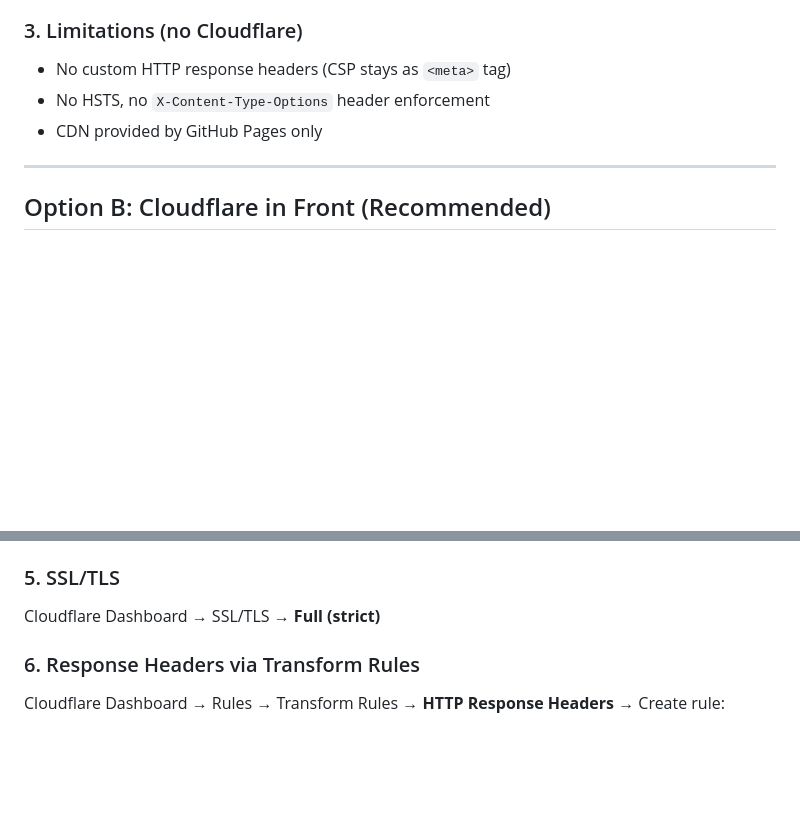
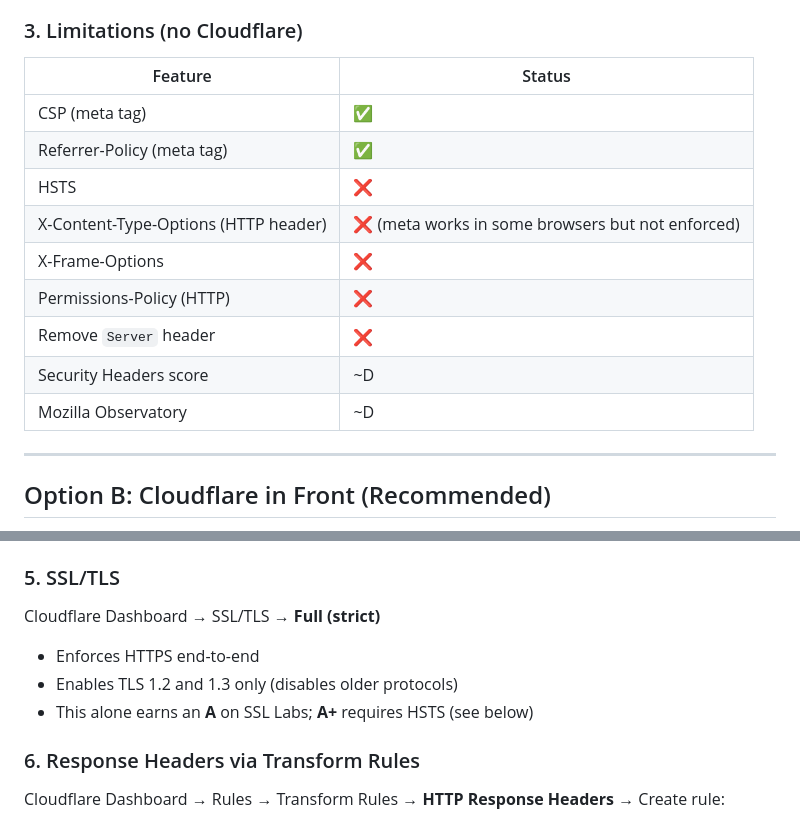
Before and after one commit to Performalytic/performalytic, a Markdown page: CLOUDFLARE_SETUP.md, 2 parts joined by grey strips. Drawn GitHub-style; blank space fills up the shorter version.

```diff
--- a/CLOUDFLARE_SETUP.md
+++ b/CLOUDFLARE_SETUP.md
@@ -31,9 +31,17 @@ Repo **Performalytic/.com** → Settings → Pages:
 
 ### 3. Limitations (no Cloudflare)
 
-- No custom HTTP response headers (CSP stays as `<meta>` tag)
-- No HSTS, no `X-Content-Type-Options` header enforcement
-- CDN provided by GitHub Pages only
+| Feature                    | Status |
+|----------------------------|--------|
+| CSP (meta tag)             | ✅     |
+| Referrer-Policy (meta tag) | ✅     |
+| HSTS                       | ❌     |
+| X-Content-Type-Options (HTTP header) | ❌ (meta works in some browsers but not enforced) |
+| X-Frame-Options            | ❌     |
+| Permissions-Policy (HTTP)  | ❌     |
+| Remove `Server` header     | ❌     |
+| Security Headers score     | ~D     |
+| Mozilla Observatory        | ~D     |
 
 ---
 
@@ -72,6 +80,9 @@ In GitHub repo **Performalytic/.com** → Settings → Pages:
 ### 5. SSL/TLS
 
 Cloudflare Dashboard → SSL/TLS → **Full (strict)**
+- Enforces HTTPS end-to-end
+- Enables TLS 1.2 and 1.3 only (disables older protocols)
+- This alone earns an **A** on SSL Labs; **A+** requires HSTS (see below)
 
 ### 6. Response Headers via Transform Rules
 
```
Also changed, not shown: other parts of CLOUDFLARE_SETUP.md (+60 -1 lines).
